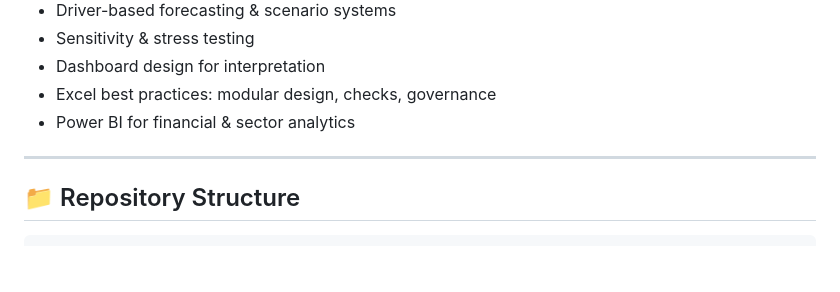
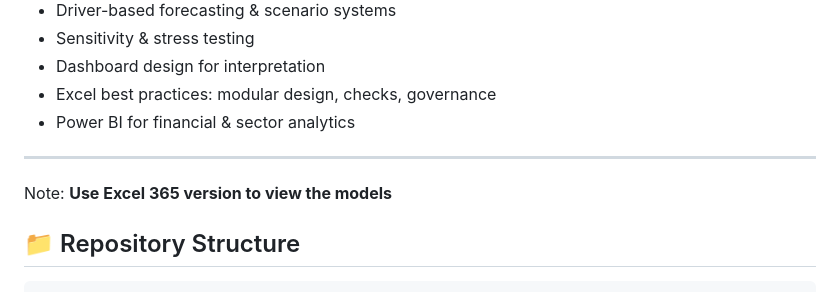
Before and after one commit to akshatgupta2000/aurex-research, a Markdown page: README.md, the part around the change. Rendered like a GitHub page; blank space fills up the shorter version.

````diff
--- a/README.md
+++ b/README.md
@@ -169,6 +169,8 @@ Sample visuals:
 
 ---
 
+Note: **Use Excel 365 version to view the models**
+
 ## 📁 Repository Structure
 
 ```text
````
